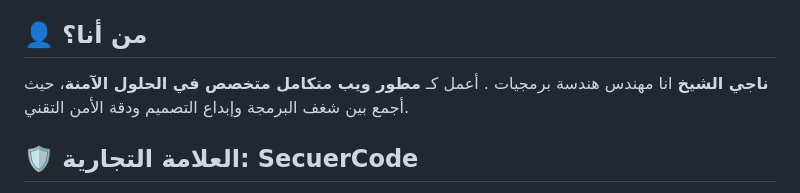
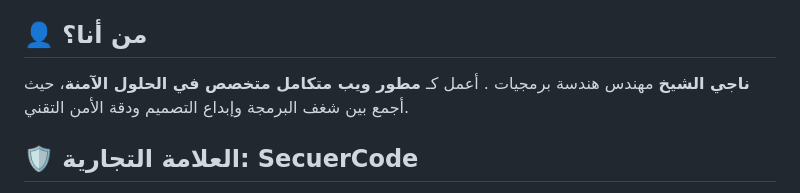
Before and after one commit to nagissoi81-stack/My-Portfolio, a Markdown page: README.md, the part around the change. GitHub-like rendering.

```diff
--- a/README.md
+++ b/README.md
@@ -4,7 +4,7 @@
 (https://nagialshaikh-tech.com)
 ## 👤 من أنا؟
 **ناجي الشيخ**
-انا مهندس هندسة برمجيات
+ مهندس هندسة برمجيات
 . أعمل كـ **مطور ويب متكامل متخصص في الحلول الآمنة**، حيث أجمع بين شغف البرمجة وإبداع التصميم ودقة الأمن التقني.
 ## 🛡️ العلامة التجارية: **SecuerCode**
 من خلال علامتي التجارية، أسعى لتقديم حلول برمجية تدمج بين الجمالية والحماية:
```
